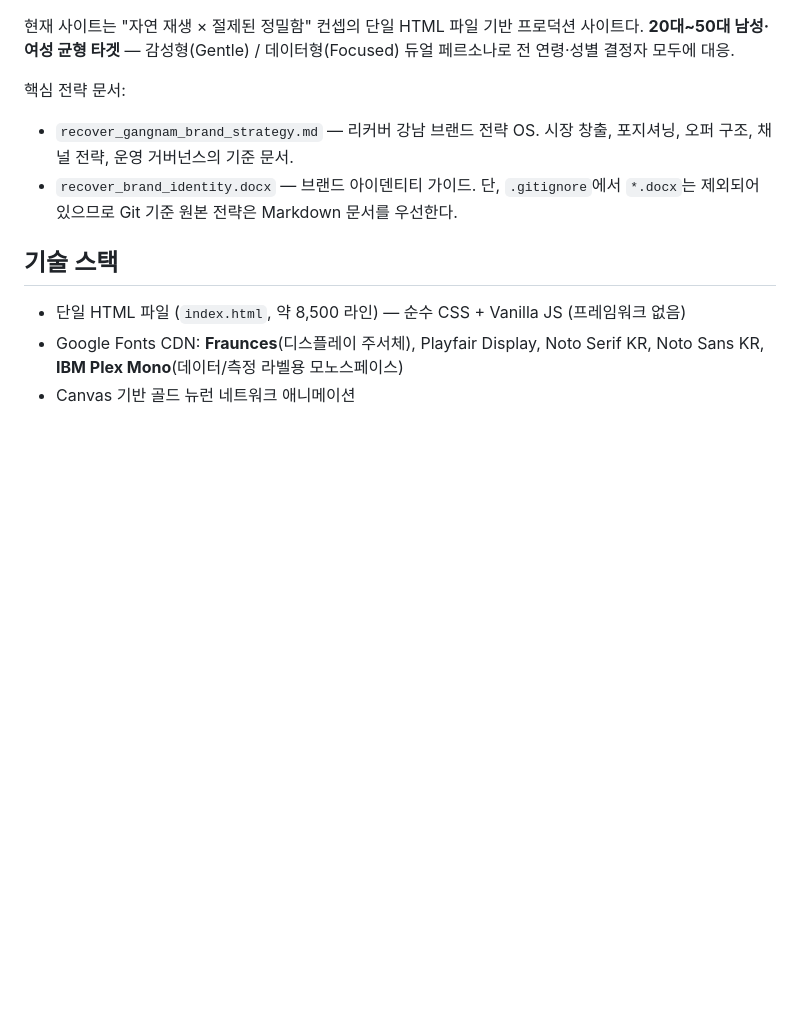
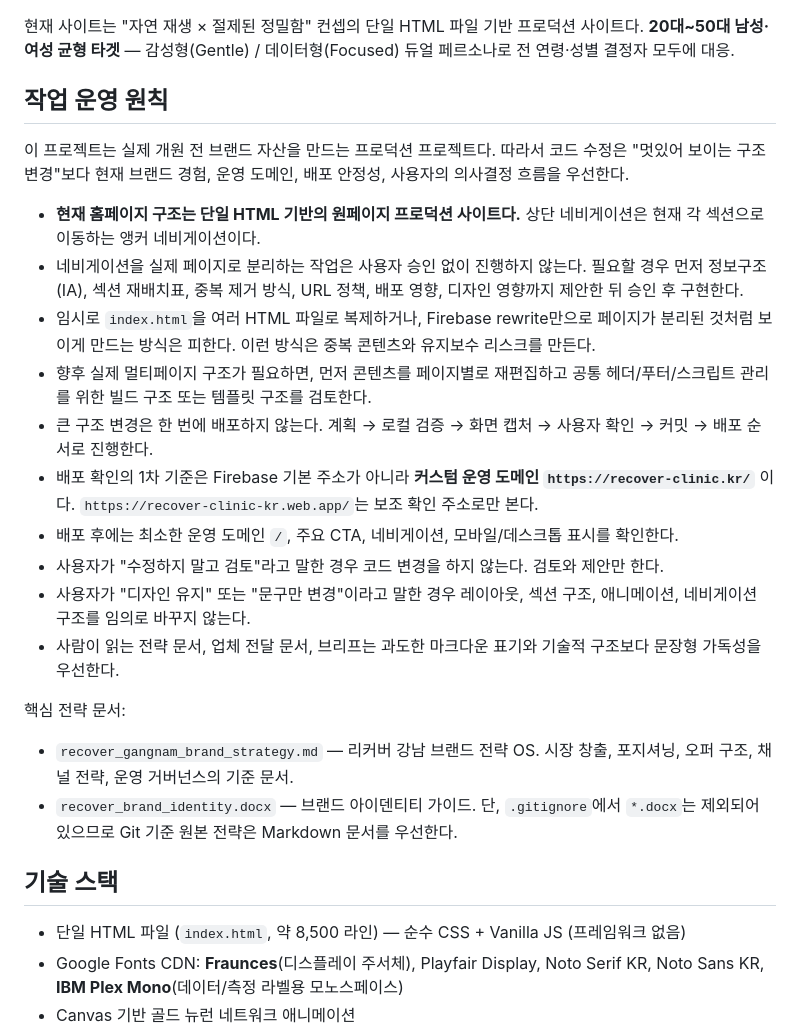
Before and after one commit to crazat/RECOVER_CLINIC, a Markdown page: CLAUDE.md, the part around the change. GitHub-like rendering; blank space fills up the shorter version.

Commit message:
Document homepage change governance

```diff
--- a/CLAUDE.md
+++ b/CLAUDE.md
@@ -40,6 +40,20 @@
 5. 글로벌 대기업 수준의 브랜드 전략 문서, 메시지 체계, 디자인 일관성, 운영 거버넌스를 목표로 한다.
 
 현재 사이트는 "자연 재생 × 절제된 정밀함" 컨셉의 단일 HTML 파일 기반 프로덕션 사이트다. **20대~50대 남성·여성 균형 타겟** — 감성형(Gentle) / 데이터형(Focused) 듀얼 페르소나로 전 연령·성별 결정자 모두에 대응.
+
+## 작업 운영 원칙
+이 프로젝트는 실제 개원 전 브랜드 자산을 만드는 프로덕션 프로젝트다. 따라서 코드 수정은 "멋있어 보이는 구조 변경"보다 현재 브랜드 경험, 운영 도메인, 배포 안정성, 사용자의 의사결정 흐름을 우선한다.
+
+- **현재 홈페이지 구조는 단일 HTML 기반의 원페이지 프로덕션 사이트다.** 상단 네비게이션은 현재 각 섹션으로 이동하는 앵커 네비게이션이다.
+- 네비게이션을 실제 페이지로 분리하는 작업은 사용자 승인 없이 진행하지 않는다. 필요할 경우 먼저 정보구조(IA), 섹션 재배치표, 중복 제거 방식, URL 정책, 배포 영향, 디자인 영향까지 제안한 뒤 승인 후 구현한다.
+- 임시로 `index.html`을 여러 HTML 파일로 복제하거나, Firebase rewrite만으로 페이지가 분리된 것처럼 보이게 만드는 방식은 피한다. 이런 방식은 중복 콘텐츠와 유지보수 리스크를 만든다.
+- 향후 실제 멀티페이지 구조가 필요하면, 먼저 콘텐츠를 페이지별로 재편집하고 공통 헤더/푸터/스크립트 관리를 위한 빌드 구조 또는 템플릿 구조를 검토한다.
+- 큰 구조 변경은 한 번에 배포하지 않는다. 계획 → 로컬 검증 → 화면 캡처 → 사용자 확인 → 커밋 → 배포 순서로 진행한다.
+- 배포 확인의 1차 기준은 Firebase 기본 주소가 아니라 **커스텀 운영 도메인 `https://recover-clinic.kr/`** 이다. `https://recover-clinic-kr.web.app/`는 보조 확인 주소로만 본다.
+- 배포 후에는 최소한 운영 도메인 `/`, 주요 CTA, 네비게이션, 모바일/데스크톱 표시를 확인한다.
+- 사용자가 "수정하지 말고 검토"라고 말한 경우 코드 변경을 하지 않는다. 검토와 제안만 한다.
+- 사용자가 "디자인 유지" 또는 "문구만 변경"이라고 말한 경우 레이아웃, 섹션 구조, 애니메이션, 네비게이션 구조를 임의로 바꾸지 않는다.
+- 사람이 읽는 전략 문서, 업체 전달 문서, 브리프는 과도한 마크다운 표기와 기술적 구조보다 문장형 가독성을 우선한다.
 
 핵심 전략 문서:
 
```
